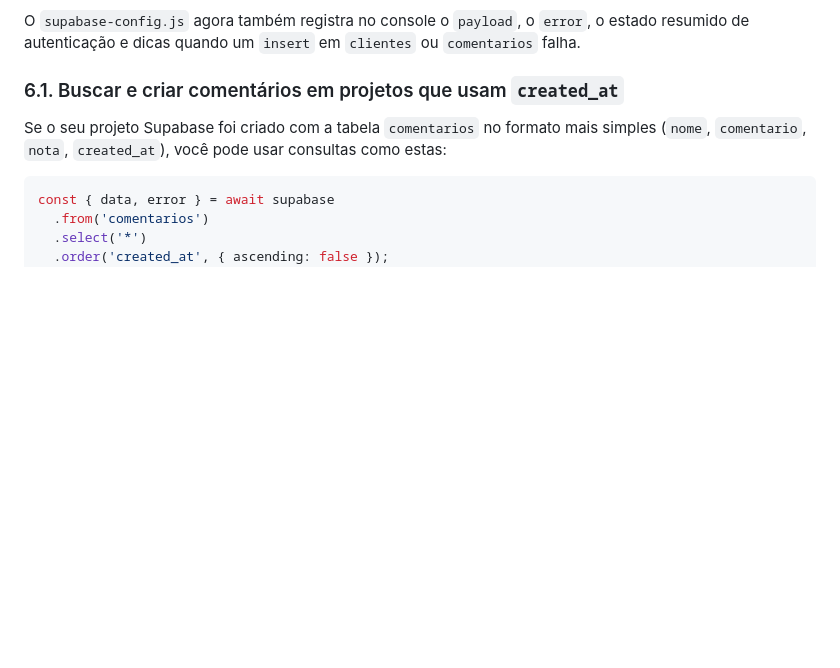
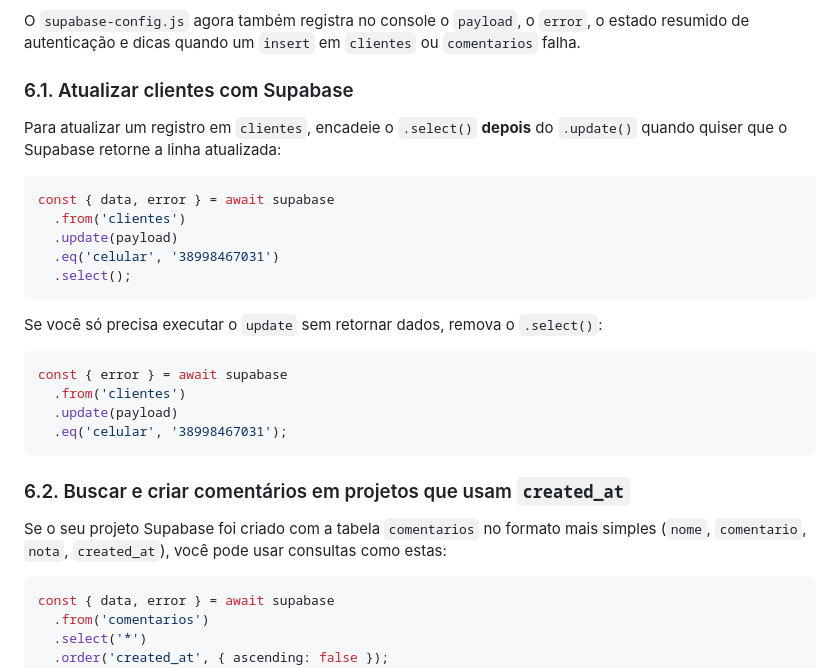
Before and after one commit to redemeloltda-creator/casamelodecor, a Markdown page: SUPABASE.md, the part around the change. Rendered like a GitHub page; blank space fills up the shorter version.

Commit message:
docs: clarify supabase update return patterns

````diff
--- a/SUPABASE.md
+++ b/SUPABASE.md
@@ -111,7 +111,27 @@ Se você já migrou o cadastro/login para `supabase.auth.*` e o `insert` em `pub
 
 O `supabase-config.js` agora também registra no console o `payload`, o `error`, o estado resumido de autenticação e dicas quando um `insert` em `clientes` ou `comentarios` falha.
 
-### 6.1. Buscar e criar comentários em projetos que usam `created_at`
+### 6.1. Atualizar clientes com Supabase
+Para atualizar um registro em `clientes`, encadeie o `.select()` **depois** do `.update()` quando quiser que o Supabase retorne a linha atualizada:
+
+```js
+const { data, error } = await supabase
+  .from('clientes')
+  .update(payload)
+  .eq('celular', '38998467031')
+  .select();
+```
+
+Se você só precisa executar o `update` sem retornar dados, remova o `.select()`:
+
+```js
+const { error } = await supabase
+  .from('clientes')
+  .update(payload)
+  .eq('celular', '38998467031');
+```
+
+### 6.2. Buscar e criar comentários em projetos que usam `created_at`
 Se o seu projeto Supabase foi criado com a tabela `comentarios` no formato mais simples (`nome`, `comentario`, `nota`, `created_at`), você pode usar consultas como estas:
 
 ```js
````
